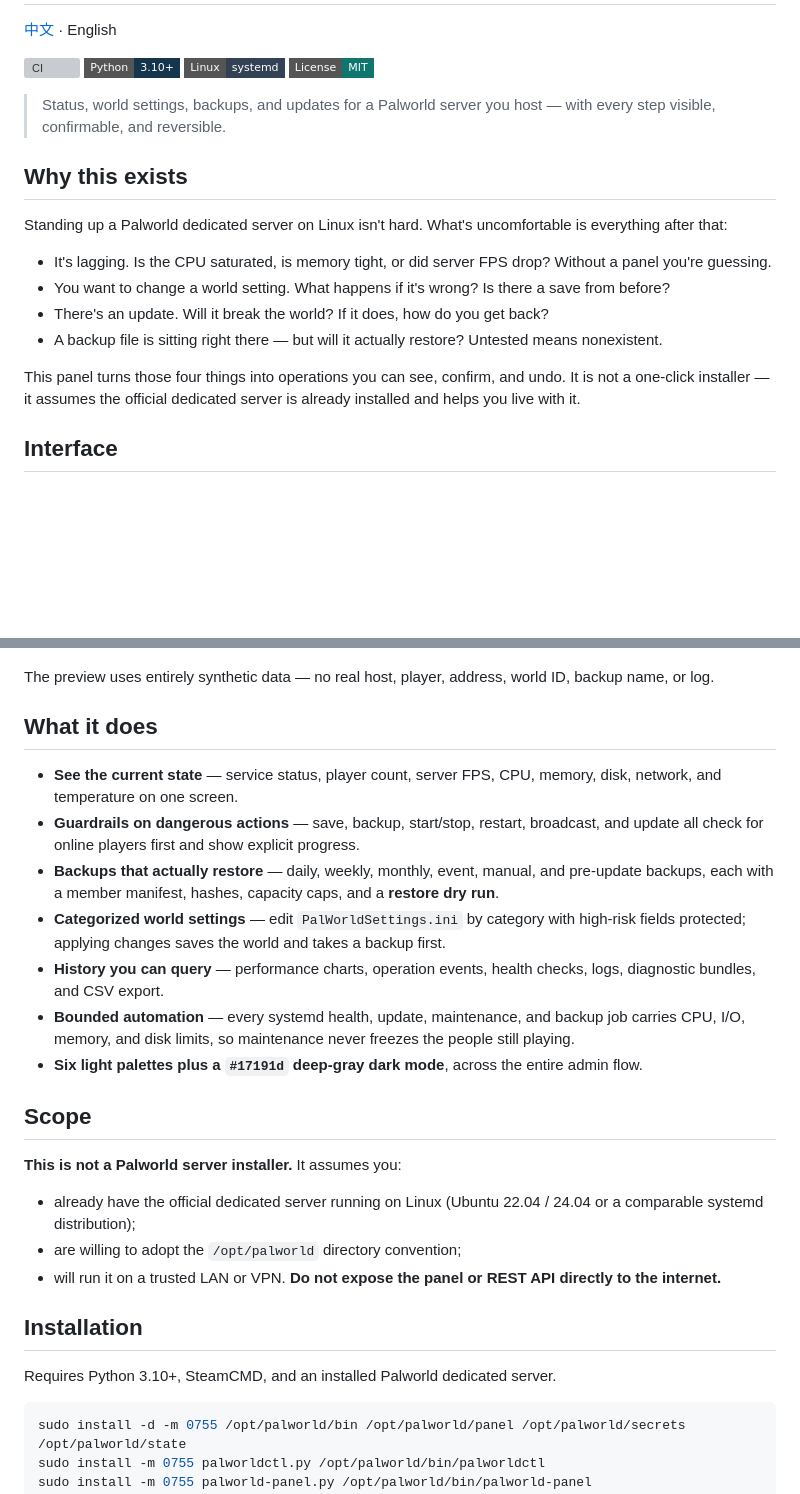
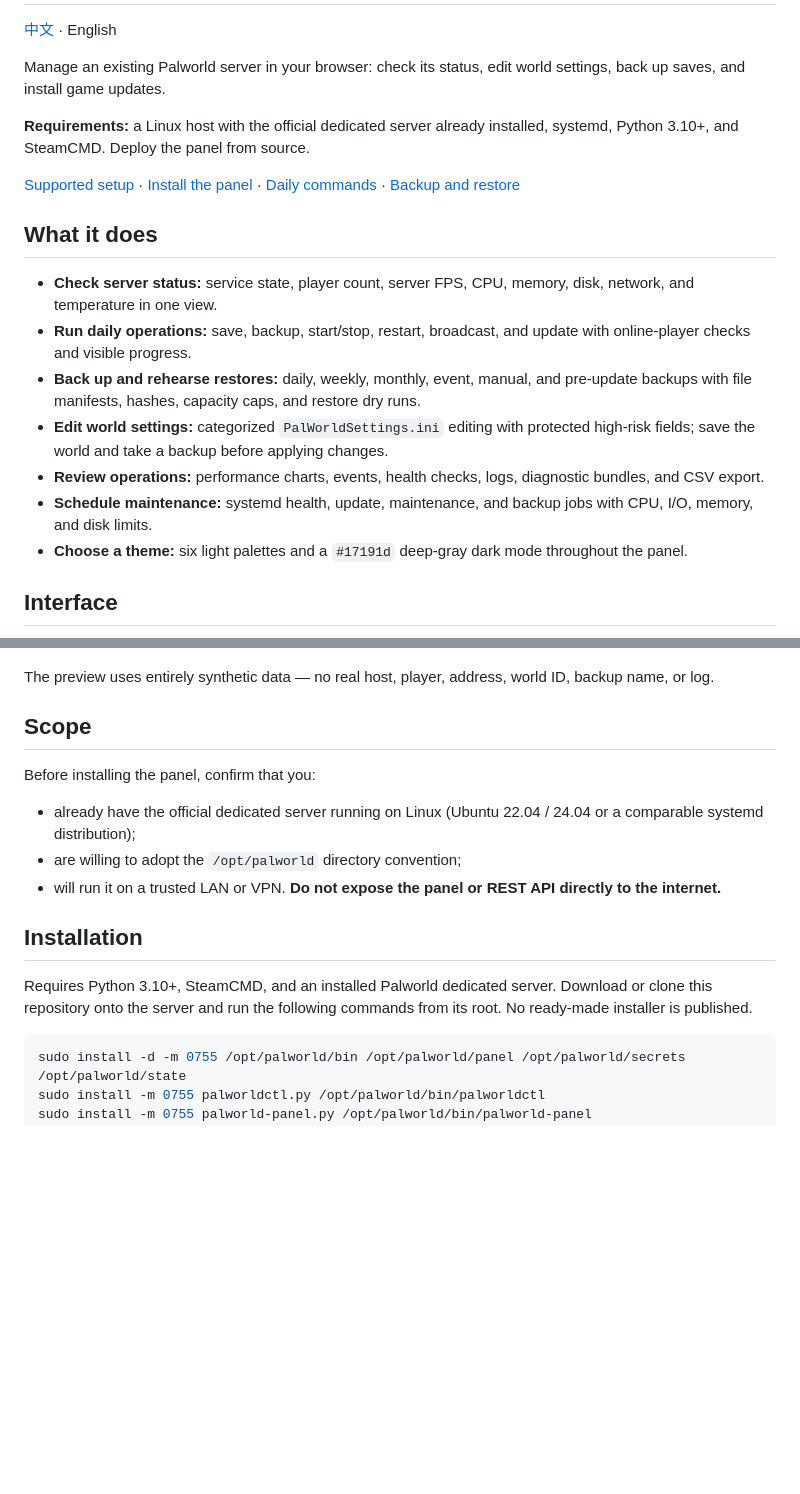
Before and after one commit to ferretgeek/PalworldOps, a Markdown page: README_EN.md, 2 parts joined by grey strips. Rendered like a GitHub page; badges without logos; blank space fills up the shorter version; grey boxes are pictures that could not be loaded.

````diff
--- a/README_EN.md
+++ b/README_EN.md
@@ -6,23 +2,21 @@
 
 [中文](./README.md) · English
 
-[![CI](https://img.shields.io/github/actions/workflow/status/ferretgeek/palworld-server-panel/ci.yml?branch=main&style=flat-square&label=CI)](https://github.com/ferretgeek/palworld-server-panel/actions/workflows/ci.yml)
-[![Python](https://img.shields.io/badge/Python-3.10%2B-14354C?style=flat-square&logo=python&logoColor=white)](https://www.python.org/)
-[![Linux](https://img.shields.io/badge/Linux-systemd-334155?style=flat-square&logo=linux&logoColor=white)](https://systemd.io/)
-[![License](https://img.shields.io/badge/License-MIT-0f766e?style=flat-square)](./LICENSE)
+Manage an existing Palworld server in your browser: check its status, edit world settings, back up saves, and install game updates.
 
-> Status, world settings, backups, and updates for a Palworld server you host — with every step visible, confirmable, and reversible.
+**Requirements:** a Linux host with the official dedicated server already installed, systemd, Python 3.10+, and SteamCMD. Deploy the panel from source.
 
-## Why this exists
+[Supported setup](#scope) · [Install the panel](#installation) · [Daily commands](#daily-commands) · [Backup and restore](./docs/OPERATIONS.md)
 
-Standing up a Palworld dedicated server on Linux isn't hard. What's uncomfortable is everything after that:
+## What it does
 
-- It's lagging. Is the CPU saturated, is memory tight, or did server FPS drop? Without a panel you're guessing.
-- You want to change a world setting. What happens if it's wrong? Is there a save from before?
-- There's an update. Will it break the world? If it does, how do you get back?
-- A backup file is sitting right there — but will it actually restore? Untested means nonexistent.
-
-This panel turns those four things into operations you can see, confirm, and undo. It is not a one-click installer — it assumes the official dedicated server is already installed and helps you live with it.
+- **Check server status:** service state, player count, server FPS, CPU, memory, disk, network, and temperature in one view.
+- **Run daily operations:** save, backup, start/stop, restart, broadcast, and update with online-player checks and visible progress.
+- **Back up and rehearse restores:** daily, weekly, monthly, event, manual, and pre-update backups with file manifests, hashes, capacity caps, and restore dry runs.
+- **Edit world settings:** categorized `PalWorldSettings.ini` editing with protected high-risk fields; save the world and take a backup before applying changes.
+- **Review operations:** performance charts, events, health checks, logs, diagnostic bundles, and CSV export.
+- **Schedule maintenance:** systemd health, update, maintenance, and backup jobs with CPU, I/O, memory, and disk limits.
+- **Choose a theme:** six light palettes and a `#17191d` deep-gray dark mode throughout the panel.
 
 ## Interface
 
@@ -32,19 +26,9 @@ This panel turns those four things into operations you can see, confirm, and und
 
 The preview uses entirely synthetic data — no real host, player, address, world ID, backup name, or log.
 
-## What it does
-
-- **See the current state** — service status, player count, server FPS, CPU, memory, disk, network, and temperature on one screen.
-- **Guardrails on dangerous actions** — save, backup, start/stop, restart, broadcast, and update all check for online players first and show explicit progress.
-- **Backups that actually restore** — daily, weekly, monthly, event, manual, and pre-update backups, each with a member manifest, hashes, capacity caps, and a **restore dry run**.
-- **Categorized world settings** — edit `PalWorldSettings.ini` by category with high-risk fields protected; applying changes saves the world and takes a backup first.
-- **History you can query** — performance charts, operation events, health checks, logs, diagnostic bundles, and CSV export.
-- **Bounded automation** — every systemd health, update, maintenance, and backup job carries CPU, I/O, memory, and disk limits, so maintenance never freezes the people still playing.
-- **Six light palettes plus a `#17191d` deep-gray dark mode**, across the entire admin flow.
-
 ## Scope
 
-**This is not a Palworld server installer.** It assumes you:
+Before installing the panel, confirm that you:
 
 - already have the official dedicated server running on Linux (Ubuntu 22.04 / 24.04 or a comparable systemd distribution);
 - are willing to adopt the `/opt/palworld` directory convention;
@@ -52,7 +36,7 @@ The preview uses entirely synthetic data — no real host, player, address, worl
 
 ## Installation
 
-Requires Python 3.10+, SteamCMD, and an installed Palworld dedicated server.
+Requires Python 3.10+, SteamCMD, and an installed Palworld dedicated server. Download or clone this repository onto the server and run the following commands from its root. No ready-made installer is published.
 
 ```bash
 sudo install -d -m 0755 /opt/palworld/bin /opt/palworld/panel /opt/palworld/secrets /opt/palworld/state
````
Also changed, not shown: other parts of README_EN.md (+6 -10 lines), README.md (+19 -35 lines).
